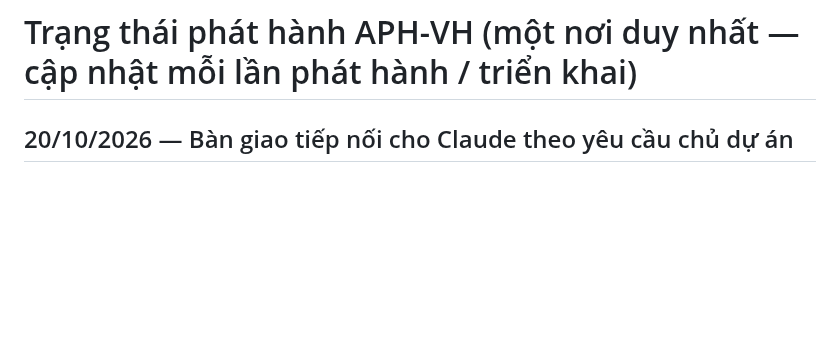
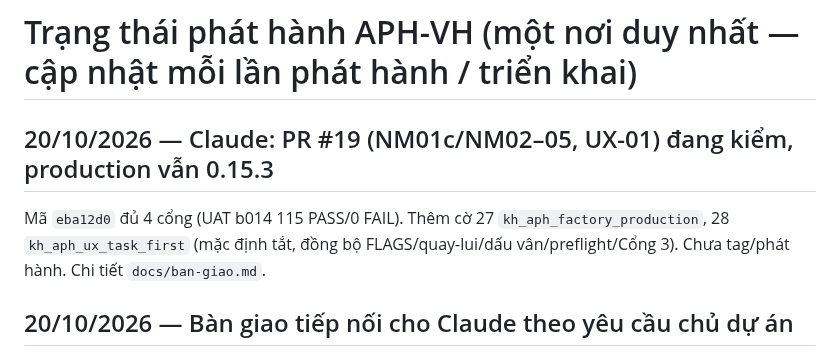
Before and after one commit to tienduongmarcom/aphvh, a Markdown page: deploy/release/TRANG_THAI.md, the part around the change. GitHub-like rendering; blank space fills up the shorter version.

```diff
--- a/deploy/release/TRANG_THAI.md
+++ b/deploy/release/TRANG_THAI.md
@@ -1,4 +1,8 @@
 # Trạng thái phát hành APH-VH (một nơi duy nhất — cập nhật mỗi lần phát hành / triển khai)
+
+## 20/10/2026 — Claude: PR #19 (NM01c/NM02–05, UX-01) đang kiểm, production vẫn 0.15.3
+
+Mã `eba12d0` đủ 4 cổng (UAT b014 115 PASS/0 FAIL). Thêm cờ 27 `kh_aph_factory_production`, 28 `kh_aph_ux_task_first` (mặc định tắt, đồng bộ FLAGS/quay-lui/dấu vân/preflight/Cổng 3). Chưa tag/phát hành. Chi tiết `docs/ban-giao.md`.
 
 ## 20/10/2026 — Bàn giao tiếp nối cho Claude theo yêu cầu chủ dự án
 
```
Also changed, not shown: docs/ban-giao.md (+22 -1 lines).
